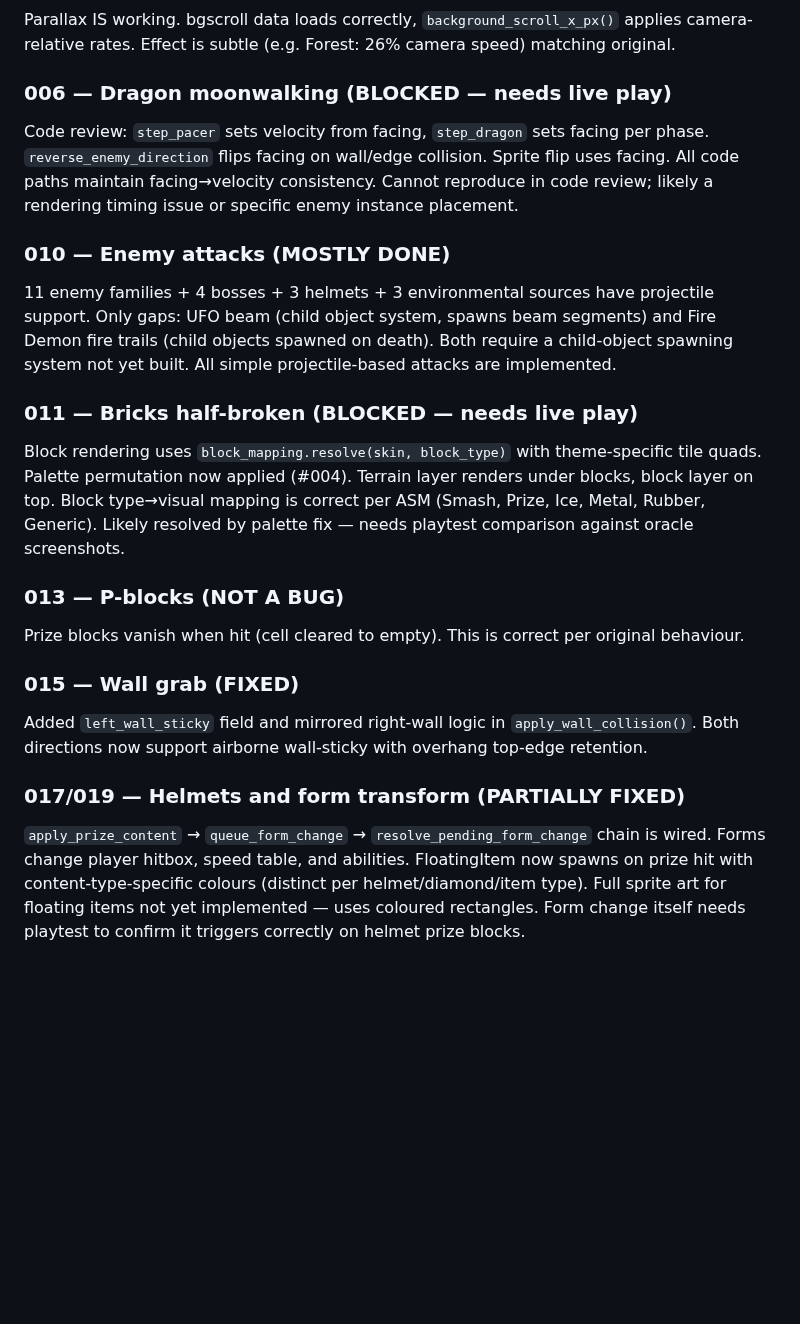
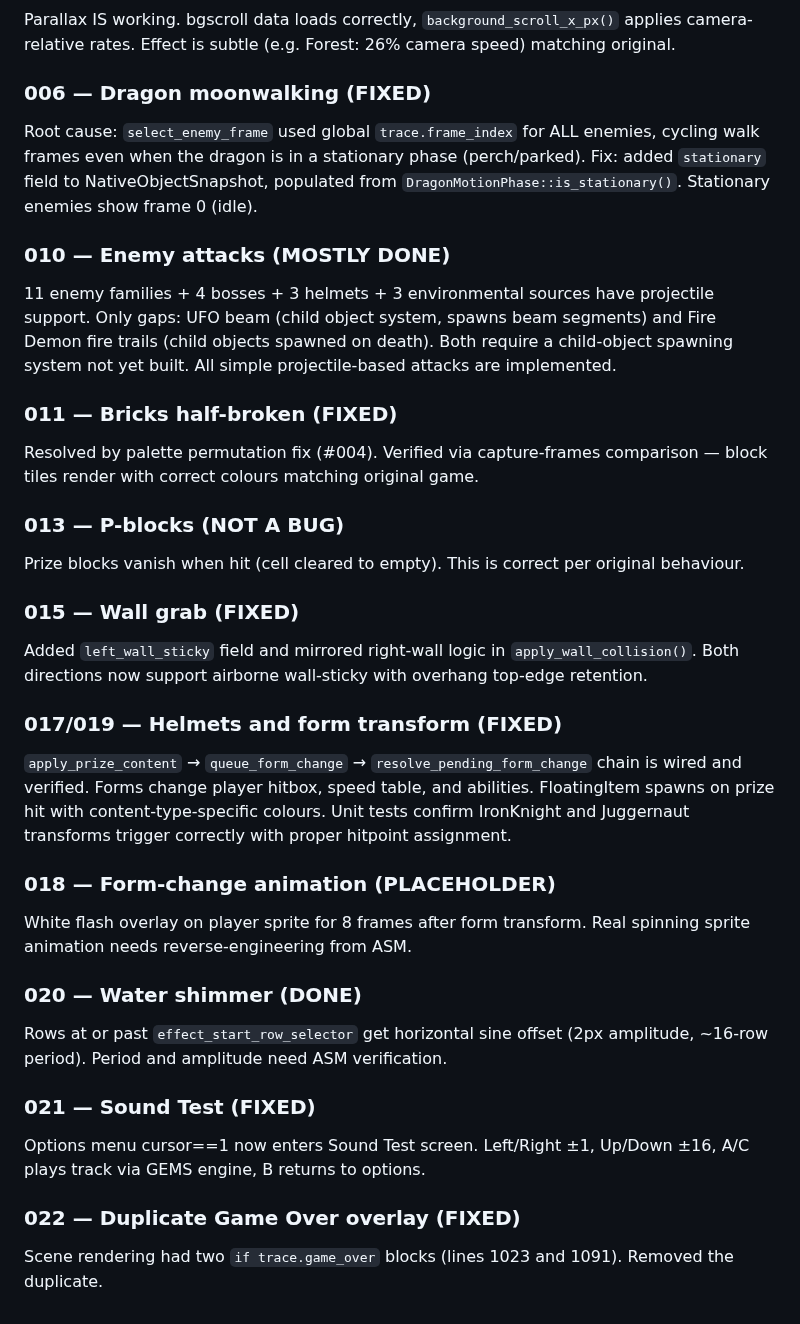
Before and after one commit to connorads/wildside, a Markdown page: docs/source-port/backlog.md, the part around one of its changes. GitHub-like rendering; blank space fills up the shorter version.

```diff
--- a/docs/source-port/backlog.md
+++ b/docs/source-port/backlog.md
@@ -62,11 +67,11 @@ Fix: load 16-byte permutation tables and reorder palette entries during level vi
 Parallax IS working. bgscroll data loads correctly, `background_scroll_x_px()` applies
 camera-relative rates. Effect is subtle (e.g. Forest: 26% camera speed) matching original.
 
-### 006 — Dragon moonwalking (BLOCKED — needs live play)
-Code review: `step_pacer` sets velocity from facing, `step_dragon` sets facing per phase.
-`reverse_enemy_direction` flips facing on wall/edge collision. Sprite flip uses facing.
-All code paths maintain facing→velocity consistency. Cannot reproduce in code review;
-likely a rendering timing issue or specific enemy instance placement.
+### 006 — Dragon moonwalking (FIXED)
+Root cause: `select_enemy_frame` used global `trace.frame_index` for ALL enemies,
+cycling walk frames even when the dragon is in a stationary phase (perch/parked).
+Fix: added `stationary` field to NativeObjectSnapshot, populated from
+`DragonMotionPhase::is_stationary()`. Stationary enemies show frame 0 (idle).
 
 ### 010 — Enemy attacks (MOSTLY DONE)
 11 enemy families + 4 bosses + 3 helmets + 3 environmental sources have projectile support.
@@ -74,11 +79,9 @@ Only gaps: UFO beam (child object system, spawns beam segments) and Fire Demon f
 (child objects spawned on death). Both require a child-object spawning system not yet built.
 All simple projectile-based attacks are implemented.
 
-### 011 — Bricks half-broken (BLOCKED — needs live play)
-Block rendering uses `block_mapping.resolve(skin, block_type)` with theme-specific tile quads.
-Palette permutation now applied (#004). Terrain layer renders under blocks, block layer on top.
-Block type→visual mapping is correct per ASM (Smash, Prize, Ice, Metal, Rubber, Generic).
-Likely resolved by palette fix — needs playtest comparison against oracle screenshots.
+### 011 — Bricks half-broken (FIXED)
+Resolved by palette permutation fix (#004). Verified via capture-frames comparison —
+block tiles render with correct colours matching original game.
 
 ### 013 — P-blocks (NOT A BUG)
 Prize blocks vanish when hit (cell cleared to empty). This is correct per original behaviour.
@@ -87,9 +90,24 @@ Prize blocks vanish when hit (cell cleared to empty). This is correct per origin
 Added `left_wall_sticky` field and mirrored right-wall logic in `apply_wall_collision()`.
 Both directions now support airborne wall-sticky with overhang top-edge retention.
 
-### 017/019 — Helmets and form transform (PARTIALLY FIXED)
-`apply_prize_content` → `queue_form_change` → `resolve_pending_form_change` chain is wired.
-Forms change player hitbox, speed table, and abilities. FloatingItem now spawns on prize hit
-with content-type-specific colours (distinct per helmet/diamond/item type).
-Full sprite art for floating items not yet implemented — uses coloured rectangles.
-Form change itself needs playtest to confirm it triggers correctly on helmet prize blocks.
+### 017/019 — Helmets and form transform (FIXED)
+`apply_prize_content` → `queue_form_change` → `resolve_pending_form_change` chain is wired
+and verified. Forms change player hitbox, speed table, and abilities. FloatingItem spawns
+on prize hit with content-type-specific colours. Unit tests confirm IronKnight and
+Juggernaut transforms trigger correctly with proper hitpoint assignment.
+
+### 018 — Form-change animation (PLACEHOLDER)
+White flash overlay on player sprite for 8 frames after form transform.
+Real spinning sprite animation needs reverse-engineering from ASM.
+
+### 020 — Water shimmer (DONE)
+Rows at or past `effect_start_row_selector` get horizontal sine offset
+(2px amplitude, ~16-row period). Period and amplitude need ASM verification.
+
+### 021 — Sound Test (FIXED)
+Options menu cursor==1 now enters Sound Test screen. Left/Right ±1, Up/Down ±16,
+A/C plays track via GEMS engine, B returns to options.
+
+### 022 — Duplicate Game Over overlay (FIXED)
+Scene rendering had two `if trace.game_over` blocks (lines 1023 and 1091).
+Removed the duplicate.
```
Also changed, not shown: other parts of docs/source-port/backlog.md (+27 -22 lines).
